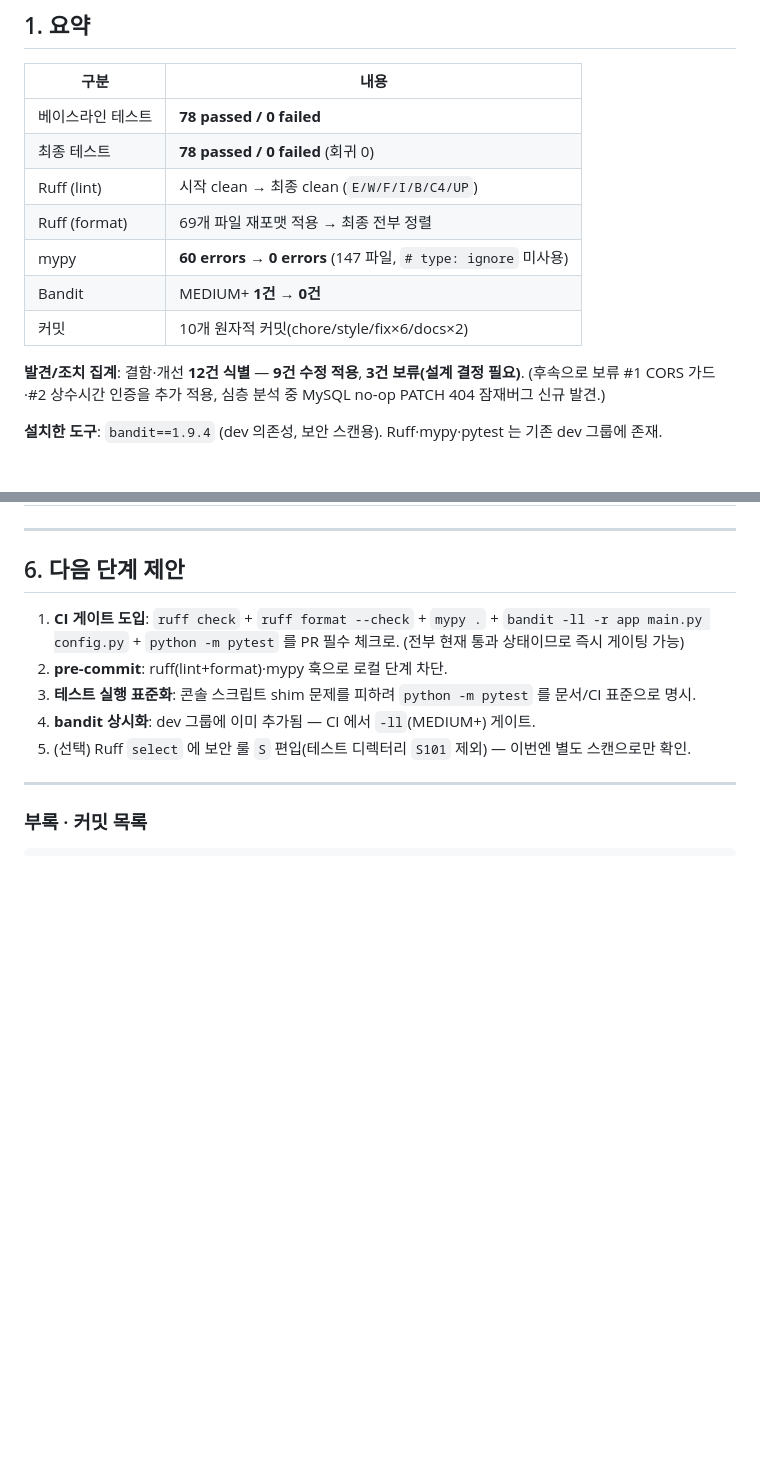
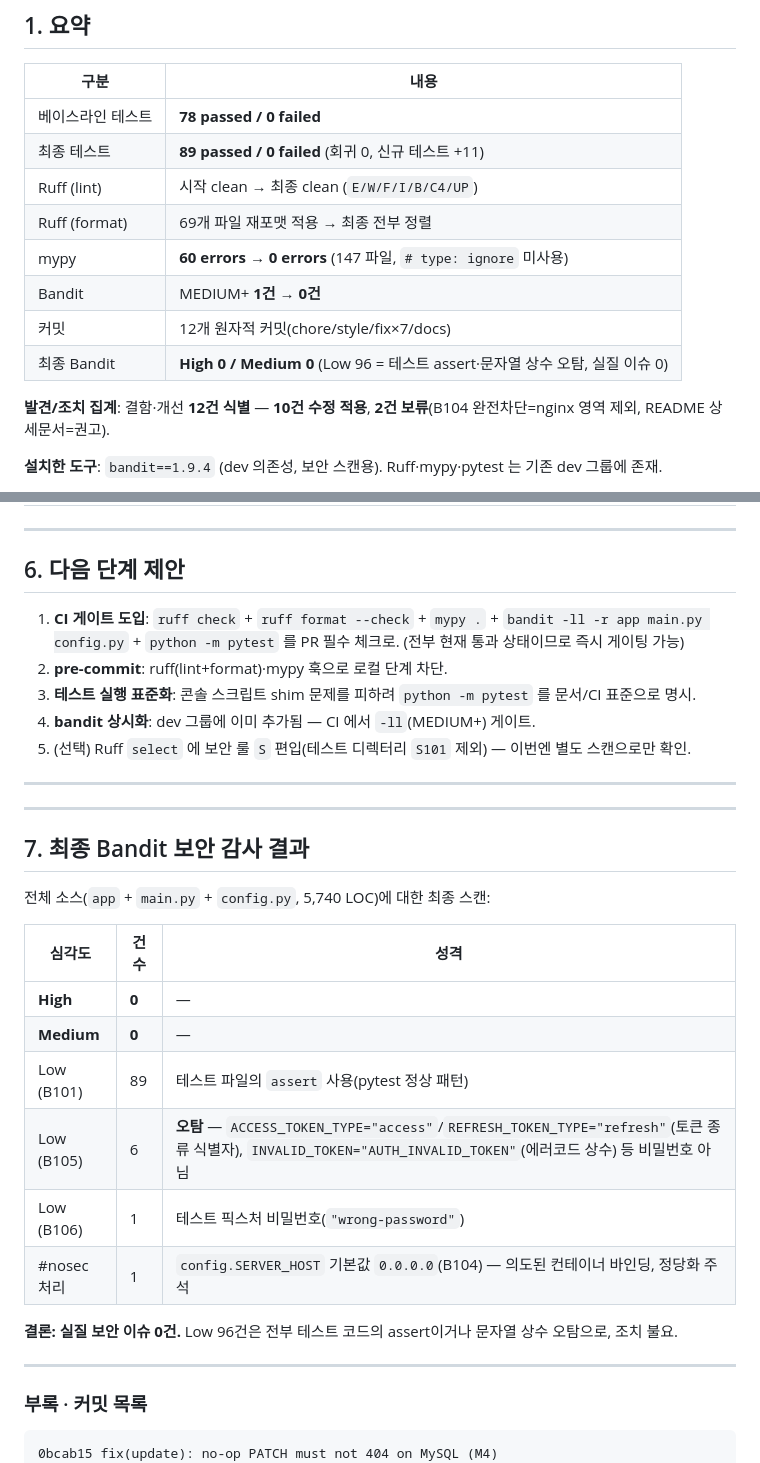
Before and after one commit to bluebamus/fastapi-default-project-structure, a Markdown page: AUDIT_REPORT.md, 2 parts joined by grey strips. Drawn GitHub-style; blank space fills up the shorter version.

````diff
--- a/AUDIT_REPORT.md
+++ b/AUDIT_REPORT.md
@@ -13,15 +13,15 @@
 | 구분 | 내용 |
 |---|---|
 | 베이스라인 테스트 | **78 passed / 0 failed** |
-| 최종 테스트 | **78 passed / 0 failed** (회귀 0) |
+| 최종 테스트 | **89 passed / 0 failed** (회귀 0, 신규 테스트 +11) |
 | Ruff (lint) | 시작 clean → 최종 clean (`E/W/F/I/B/C4/UP`) |
 | Ruff (format) | 69개 파일 재포맷 적용 → 최종 전부 정렬 |
 | mypy | **60 errors → 0 errors** (147 파일, `# type: ignore` 미사용) |
 | Bandit | MEDIUM+ **1건 → 0건** |
-| 커밋 | 10개 원자적 커밋(chore/style/fix×6/docs×2) |
+| 커밋 | 12개 원자적 커밋(chore/style/fix×7/docs) |
+| 최종 Bandit | **High 0 / Medium 0** (Low 96 = 테스트 assert·문자열 상수 오탐, 실질 이슈 0) |
 
-**발견/조치 집계**: 결함·개선 **12건 식별** — **9건 수정 적용**, **3건 보류(설계 결정 필요)**.
-(후속으로 보류 #1 CORS 가드·#2 상수시간 인증을 추가 적용, 심층 분석 중 MySQL no-op PATCH 404 잠재버그 신규 발견.)
+**발견/조치 집계**: 결함·개선 **12건 식별** — **10건 수정 적용**, **2건 보류**(B104 완전차단=nginx 영역 제외, README 상세문서=권고).
 
 **설치한 도구**: `bandit==1.9.4` (dev 의존성, 보안 스캔용). Ruff·mypy·pytest 는 기존 dev 그룹에 존재.
 
@@ -141,8 +142,28 @@
 
 ---
 
+---
+
+## 7. 최종 Bandit 보안 감사 결과
+
+전체 소스(`app` + `main.py` + `config.py`, 5,740 LOC)에 대한 최종 스캔:
+
+| 심각도 | 건수 | 성격 |
+|---|---|---|
+| **High** | **0** | — |
+| **Medium** | **0** | — |
+| Low (B101) | 89 | 테스트 파일의 `assert` 사용(pytest 정상 패턴) |
+| Low (B105) | 6 | **오탐** — `ACCESS_TOKEN_TYPE="access"`/`REFRESH_TOKEN_TYPE="refresh"`(토큰 종류 식별자), `INVALID_TOKEN="AUTH_INVALID_TOKEN"`(에러코드 상수) 등 비밀번호 아님 |
+| Low (B106) | 1 | 테스트 픽스처 비밀번호(`"wrong-password"`) |
+| #nosec 처리 | 1 | `config.SERVER_HOST` 기본값 `0.0.0.0`(B104) — 의도된 컨테이너 바인딩, 정당화 주석 |
+
+**결론: 실질 보안 이슈 0건.** Low 96건은 전부 테스트 코드의 assert이거나 문자열 상수 오탐으로, 조치 불요.
+
+---
+
 ### 부록 · 커밋 목록
 ```
+0bcab15 fix(update): no-op PATCH must not 404 on MySQL (M4)
 9cecf2b fix(security): CORS wildcard+credentials guard + constant-time auth
 bfe49e8 docs(audit): add AUDIT_REPORT.md and AUDIT_LEDGER.md
 7700662 docs: fix README drift vs code (auth/rate-limit/env/arch exceptions)
````
Also changed, not shown: other parts of AUDIT_REPORT.md (+4 -3 lines), AUDIT_LEDGER.md (+19 -0 lines).
